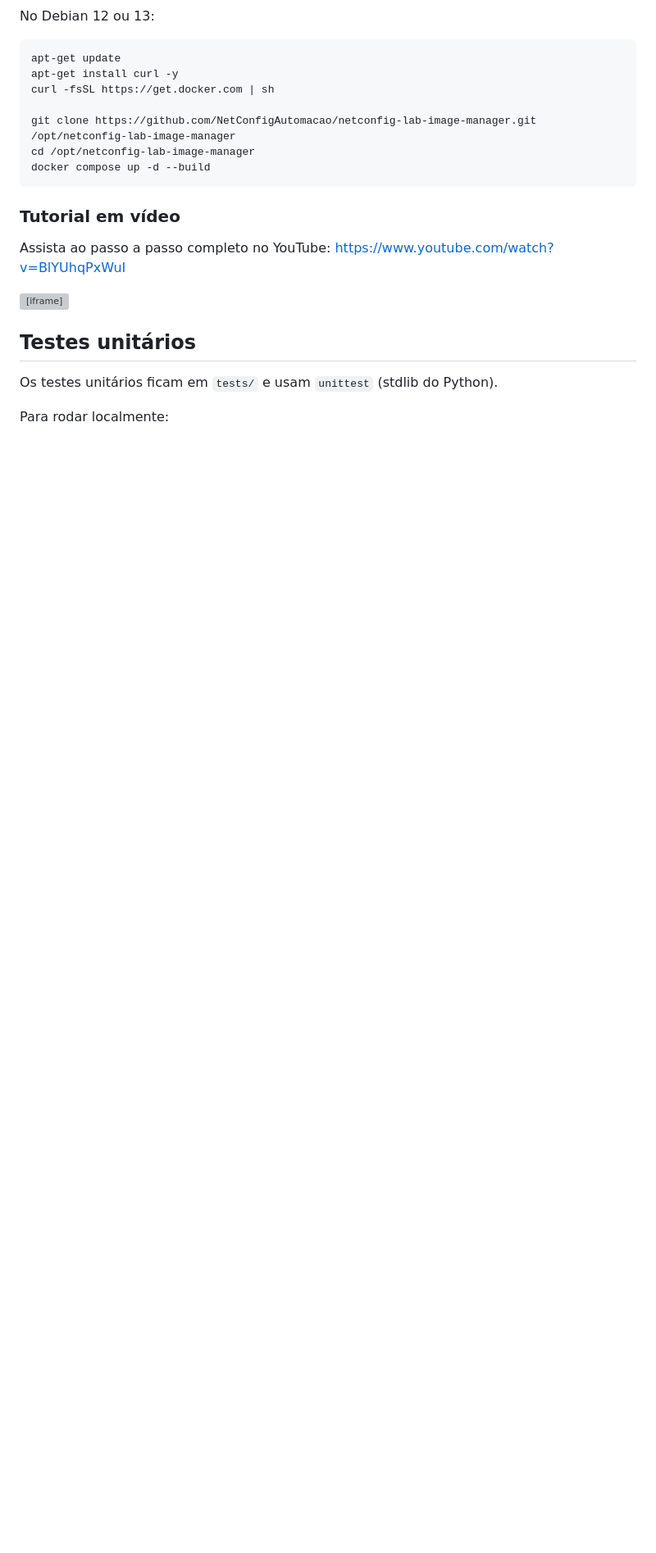
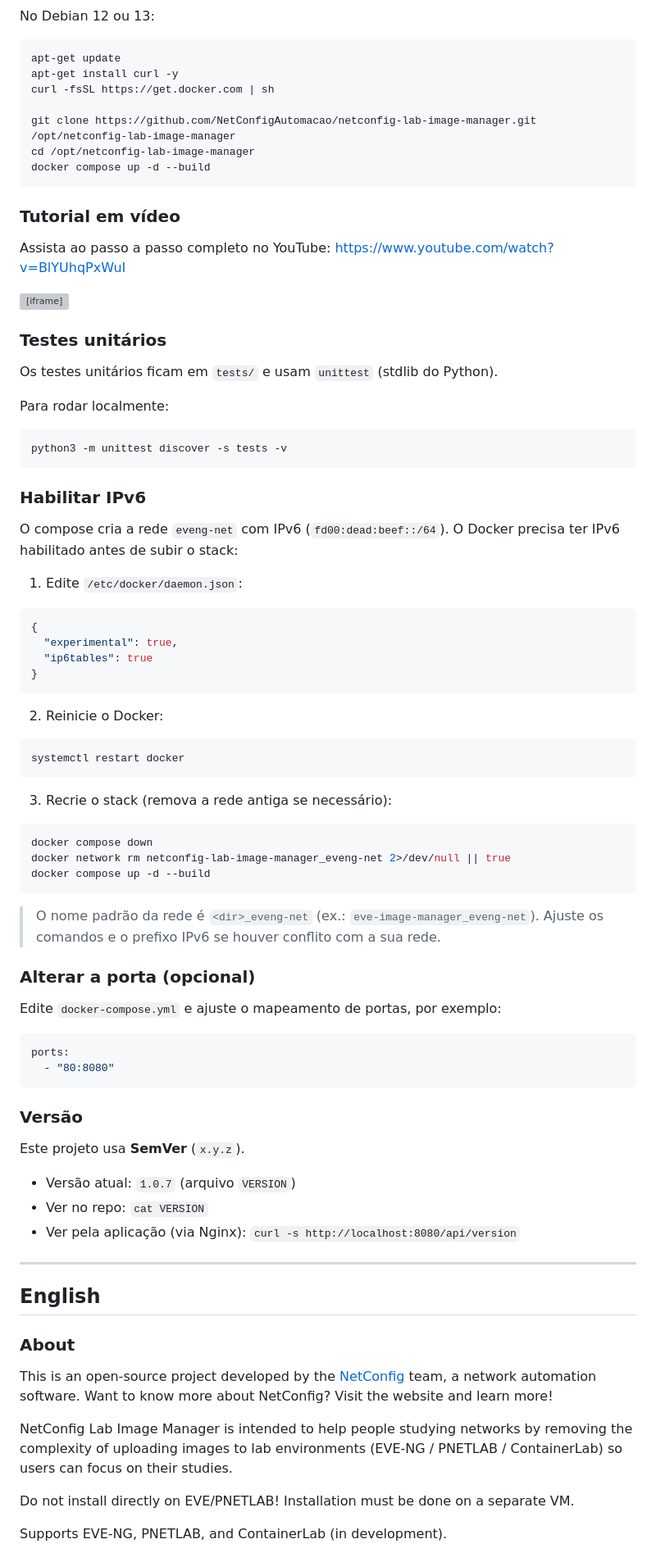
Before and after one commit to NetConfigAutomacao/netconfig-lab-image-manager, a Markdown page: README.md, the part around one of its changes. Shown at 82% size. Rendered like a GitHub page; blank space fills up the shorter version; grey boxes are pictures that could not be loaded.

````diff
--- a/README.md
+++ b/README.md
@@ -48,8 +54,63 @@ https://www.youtube.com/watch?v=BlYUhqPxWuI
 
 <iframe width="560" height="315" src="https://www.youtube.com/embed/BlYUhqPxWuI" title="NetConfig Lab Image Manager - Tutorial de instalação" frameborder="0" allow="accelerometer; autoplay; clipboard-write; encrypted-media; gyroscope; picture-in-picture" allowfullscreen></iframe>
 
-## Testes unitários
+### Testes unitários
 
 Os testes unitários ficam em `tests/` e usam `unittest` (stdlib do Python).
 
 Para rodar localmente:
+```bash
+python3 -m unittest discover -s tests -v
+```
+
+### Habilitar IPv6
+O compose cria a rede `eveng-net` com IPv6 (`fd00:dead:beef::/64`). O Docker precisa ter IPv6 habilitado antes de subir o stack:
+1. Edite `/etc/docker/daemon.json`:
+```json
+{
+  "experimental": true,
+  "ip6tables": true
+}
+```
+2. Reinicie o Docker:
+```bash
+systemctl restart docker
+```
+3. Recrie o stack (remova a rede antiga se necessário):
+```bash
+docker compose down
+docker network rm netconfig-lab-image-manager_eveng-net 2>/dev/null || true
+docker compose up -d --build
+```
+> O nome padrão da rede é `<dir>_eveng-net` (ex.: `eve-image-manager_eveng-net`). Ajuste os comandos e o prefixo IPv6 se houver conflito com a sua rede.
+
+### Alterar a porta (opcional)
+Edite `docker-compose.yml` e ajuste o mapeamento de portas, por exemplo:
+```yaml
+ports:
+  - "80:8080"
+```
+
+### Versão
+
+Este projeto usa **SemVer** (`x.y.z`).
+
+- Versão atual: `1.0.7` (arquivo `VERSION`)
+- Ver no repo: `cat VERSION`
+- Ver pela aplicação (via Nginx): `curl -s http://localhost:8080/api/version`
+
+---
+
+<a id="en"></a>
+## English
+
+### About
+This is an open-source project developed by the [NetConfig](https://netconfig.com.br/) team, a network automation software.
+Want to know more about NetConfig? Visit the website and learn more!
+
+NetConfig Lab Image Manager is intended to help people studying networks by removing the complexity of uploading images to lab environments (EVE-NG / PNETLAB / ContainerLab) so users can focus on their studies.
+
+Do not install directly on EVE/PNETLAB! Installation must be done on a separate VM.
+
+Supports EVE-NG, PNETLAB, and ContainerLab (in development).
+
````
Also changed, not shown: other parts of README.md (+100 -19 lines).
